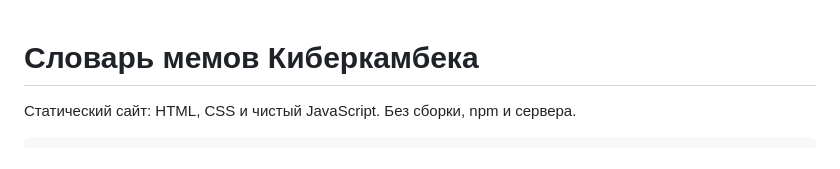
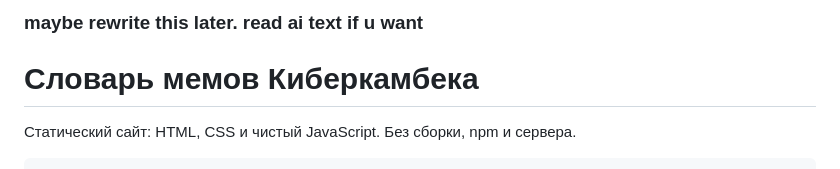
Before and after one commit to Pbl64/Pbl64.github.io, a Markdown page: README.md, the part around the change. Rendered like a GitHub page.

```diff
--- a/README.md
+++ b/README.md
@@ -1,3 +1,5 @@
+### maybe rewrite this later. read ai text if u want
+
 # Словарь мемов Киберкамбека
 
 Статический сайт: HTML, CSS и чистый JavaScript. Без сборки, npm и сервера.
```
